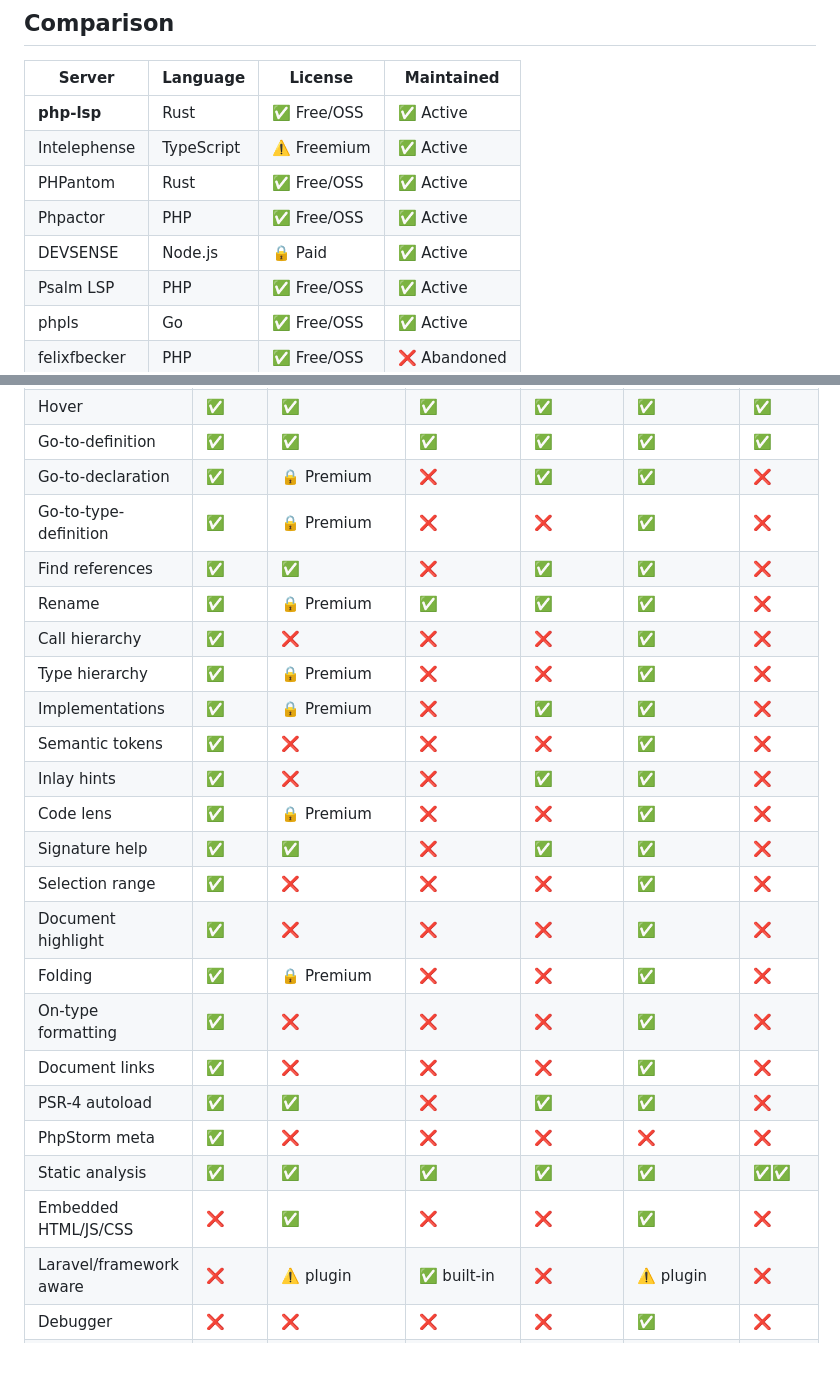
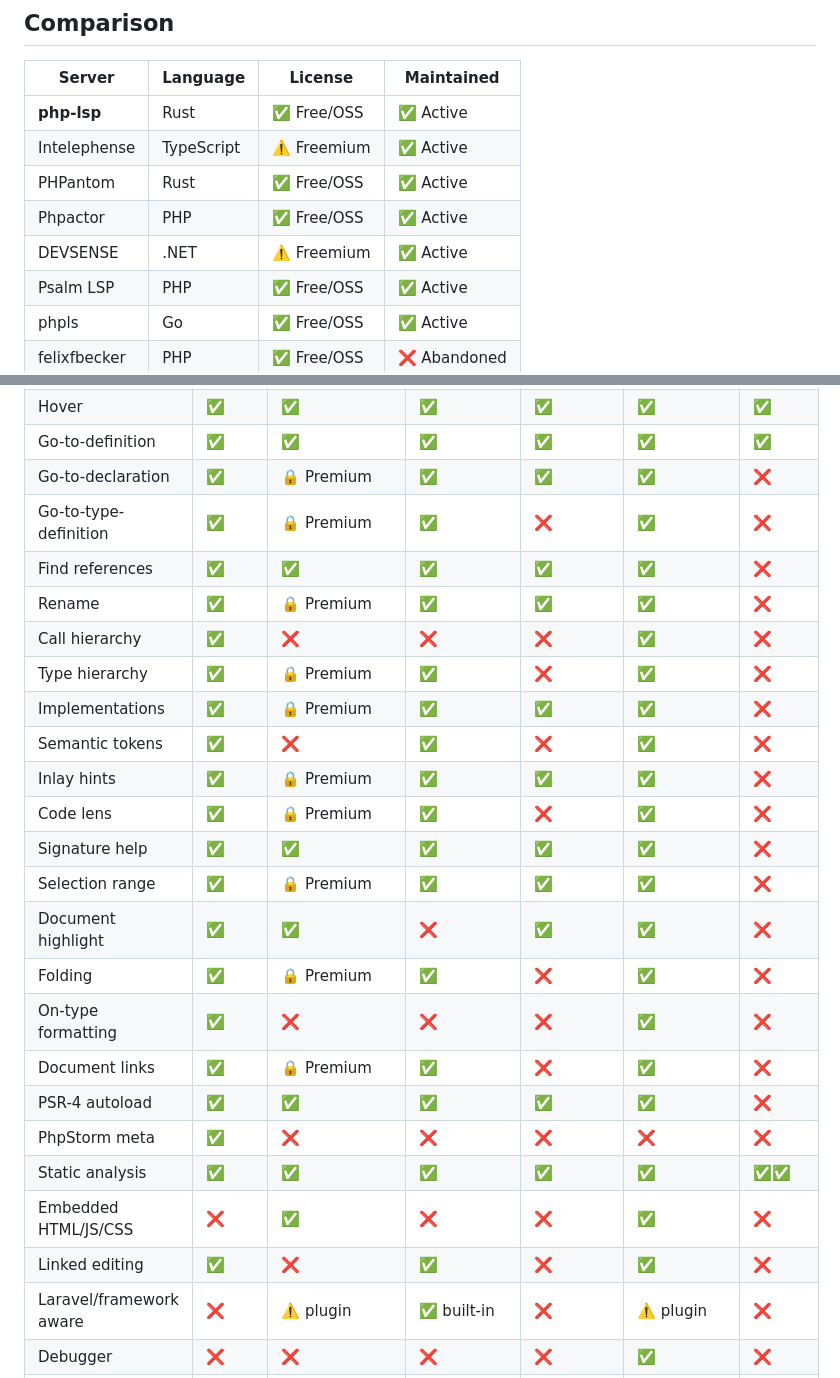
Before and after one commit to jorgsowa/php-lsp, a Markdown page: README.md, 2 parts joined by grey strips. GitHub-like rendering.

Commit message:
Correct information for DEVSENSE, PHPantom, Phpactor, and Intelephense (#200)
* Correct information for DEVSENSE, PHPantom, Phpactor, and Intelephense

* DEVSENS is freemium

```diff
--- a/README.md
+++ b/README.md
@@ -82,7 +82,7 @@ See **[docs/configuration.md](docs/configuration.md)** for all options including
 | Intelephense | TypeScript | ⚠️ Freemium | ✅ Active |
 | PHPantom | Rust | ✅ Free/OSS | ✅ Active |
 | Phpactor | PHP | ✅ Free/OSS | ✅ Active |
-| DEVSENSE | Node.js | 🔒 Paid | ✅ Active |
+| DEVSENSE | .NET | ⚠️ Freemium | ✅ Active |
 | Psalm LSP | PHP | ✅ Free/OSS | ✅ Active |
 | phpls | Go | ✅ Free/OSS | ✅ Active |
 | felixfbecker | PHP | ✅ Free/OSS | ❌ Abandoned |
@@ -94,26 +94,27 @@ See **[docs/configuration.md](docs/configuration.md)** for all options including
 | Completion | ✅ | ✅ | ✅ | ✅ | ✅ | ⚠️ limited |
 | Hover | ✅ | ✅ | ✅ | ✅ | ✅ | ✅ |
 | Go-to-definition | ✅ | ✅ | ✅ | ✅ | ✅ | ✅ |
-| Go-to-declaration | ✅ | 🔒 Premium | ❌ | ✅ | ✅ | ❌ |
-| Go-to-type-definition | ✅ | 🔒 Premium | ❌ | ❌ | ✅ | ❌ |
-| Find references | ✅ | ✅ | ❌ | ✅ | ✅ | ❌ |
+| Go-to-declaration | ✅ | 🔒 Premium | ✅ | ✅ | ✅ | ❌ |
+| Go-to-type-definition | ✅ | 🔒 Premium | ✅ | ❌ | ✅ | ❌ |
+| Find references | ✅ | ✅ | ✅ | ✅ | ✅ | ❌ |
 | Rename | ✅ | 🔒 Premium | ✅ | ✅ | ✅ | ❌ |
 | Call hierarchy | ✅ | ❌ | ❌ | ❌ | ✅ | ❌ |
-| Type hierarchy | ✅ | 🔒 Premium | ❌ | ❌ | ✅ | ❌ |
-| Implementations | ✅ | 🔒 Premium | ❌ | ✅ | ✅ | ❌ |
-| Semantic tokens | ✅ | ❌ | ❌ | ❌ | ✅ | ❌ |
-| Inlay hints | ✅ | ❌ | ❌ | ✅ | ✅ | ❌ |
-| Code lens | ✅ | 🔒 Premium | ❌ | ❌ | ✅ | ❌ |
-| Signature help | ✅ | ✅ | ❌ | ✅ | ✅ | ❌ |
-| Selection range | ✅ | ❌ | ❌ | ❌ | ✅ | ❌ |
-| Document highlight | ✅ | ❌ | ❌ | ❌ | ✅ | ❌ |
-| Folding | ✅ | 🔒 Premium | ❌ | ❌ | ✅ | ❌ |
+| Type hierarchy | ✅ | 🔒 Premium | ✅ | ❌ | ✅ | ❌ |
+| Implementations | ✅ | 🔒 Premium | ✅ | ✅ | ✅ | ❌ |
+| Semantic tokens | ✅ | ❌ | ✅ | ❌ | ✅ | ❌ |
+| Inlay hints | ✅ | 🔒 Premium | ✅ | ✅ | ✅ | ❌ |
+| Code lens | ✅ | 🔒 Premium | ✅ | ❌ | ✅ | ❌ |
+| Signature help | ✅ | ✅ | ✅ | ✅ | ✅ | ❌ |
+| Selection range | ✅ | 🔒 Premium | ✅ | ✅ | ✅ | ❌ |
+| Document highlight | ✅ | ✅ | ❌ | ✅ | ✅ | ❌ |
+| Folding | ✅ | 🔒 Premium | ✅ | ❌ | ✅ | ❌ |
 | On-type formatting | ✅ | ❌ | ❌ | ❌ | ✅ | ❌ |
-| Document links | ✅ | ❌ | ❌ | ❌ | ✅ | ❌ |
-| PSR-4 autoload | ✅ | ✅ | ❌ | ✅ | ✅ | ❌ |
+| Document links | ✅ | 🔒 Premium | ✅ | ❌ | ✅ | ❌ |
+| PSR-4 autoload | ✅ | ✅ | ✅ | ✅ | ✅ | ❌ |
 | PhpStorm meta | ✅ | ❌ | ❌ | ❌ | ❌ | ❌ |
 | Static analysis | ✅ | ✅ | ✅ | ✅ | ✅ | ✅✅ |
 | Embedded HTML/JS/CSS | ❌ | ✅ | ❌ | ❌ | ✅ | ❌ |
+| Linked editing | ✅ | ❌ | ✅ | ❌ | ✅ | ❌ |
 | Laravel/framework aware | ❌ | ⚠️ plugin | ✅ built-in | ❌ | ⚠️ plugin | ❌ |
 | Debugger | ❌ | ❌ | ❌ | ❌ | ✅ | ❌ |
 | Deep generics / PHPStan types | ⚠️ partial | ⚠️ partial | ✅ | ❌ | ✅ | ✅ |
```
